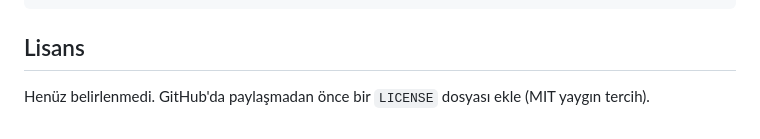
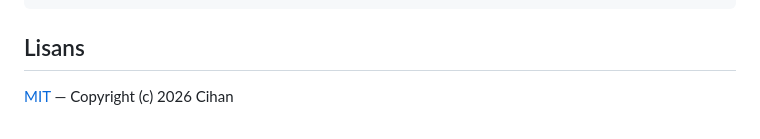
Before and after one commit to CihanOzden9/Whatsapp_For_Ubuntu, a Markdown page: README.md, the part around the change. Drawn GitHub-style.

Commit message:
README: lisans bölümünü MIT'e güncelle

```diff
--- a/README.md
+++ b/README.md
@@ -164,5 +164,4 @@ scripts/dev-clean.sh               snap ortam kirliliğine karşı geliştirme b
 
 ## Lisans
 
-Henüz belirlenmedi. GitHub'da paylaşmadan önce bir `LICENSE` dosyası ekle
-(MIT yaygın tercih).
+[MIT](LICENSE) — Copyright (c) 2026 Cihan
```
